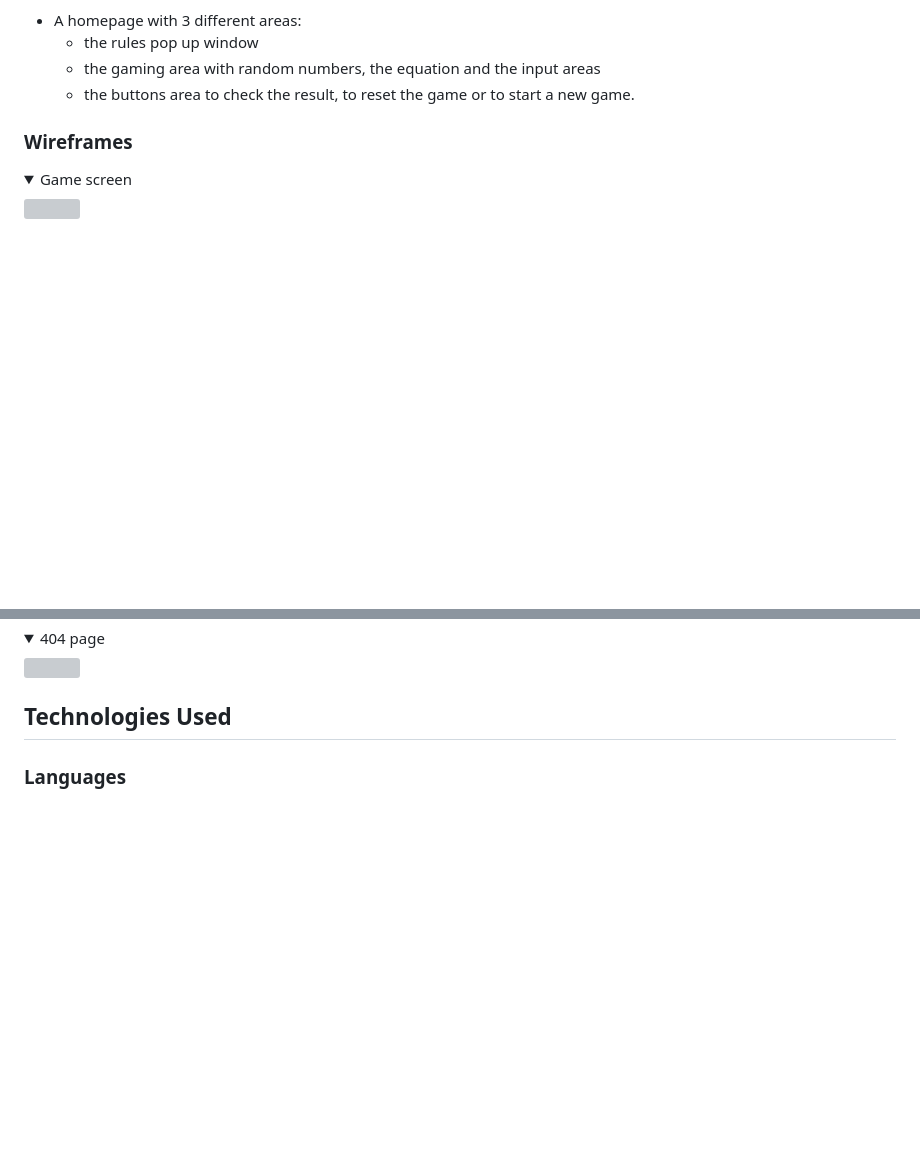
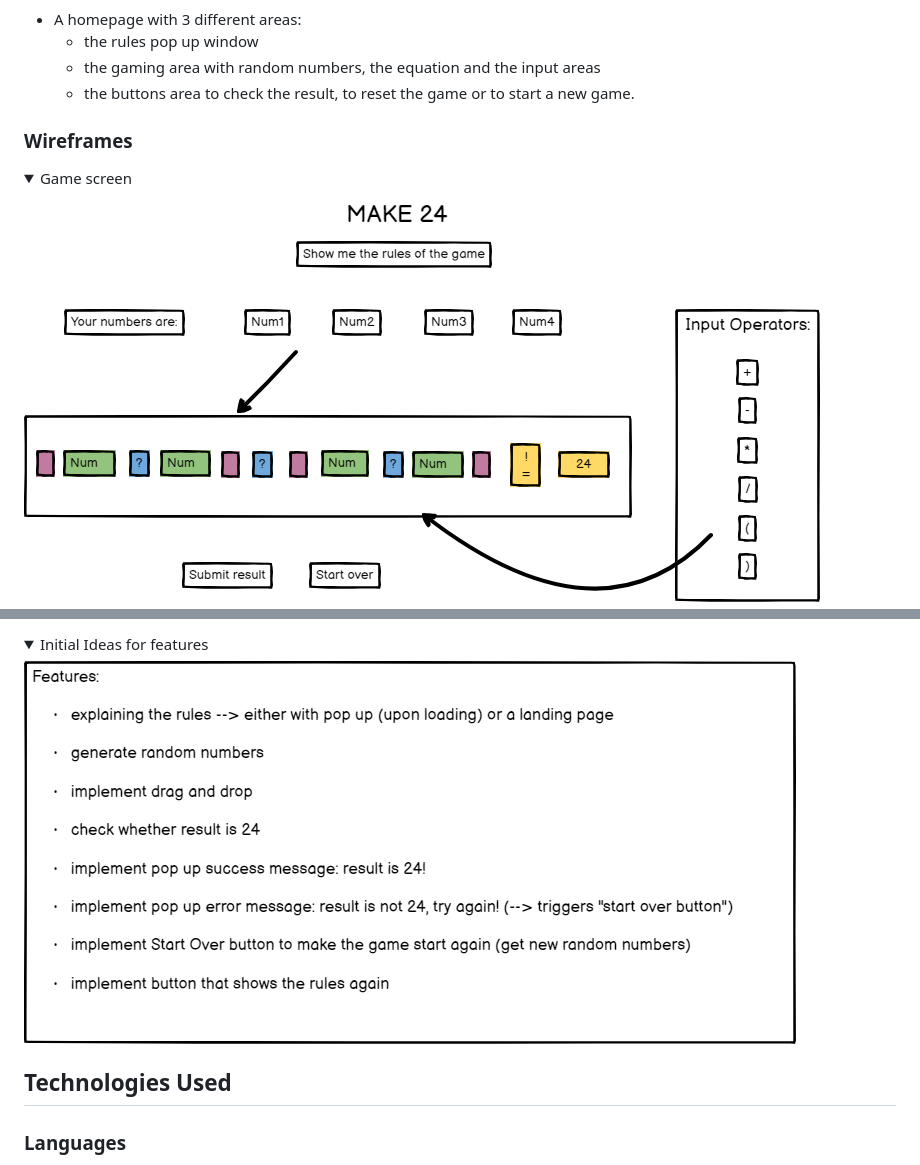
Before and after one commit to ellikarg/firstevergame, a Markdown page: README.md, 2 parts joined by grey strips. Drawn GitHub-style; folded sections open; blank space fills up the shorter version; grey boxes are pictures that could not be loaded.

```diff
--- a/README.md
+++ b/README.md
@@ -102,5 +103,5 @@ The page is structured in a user-friendly way and has only one main page, which
 ### Wireframes
 
 <details><summary>Game screen</summary>
-<img src="Make 24.png">
+<img src="readme_assets/Make_24.png">
 </details>
@@ -120,6 +108,6 @@ The page is structured in a user-friendly way and has only one main page, which
 
-<details><summary>404 page</summary>
-<img src="docs/wireframes/404-page.png">
+<details><summary>Initial Ideas for features</summary>
+<img src="readme_assets/Make24_features.png">
 </details>
 
 ## Technologies Used
```
Also changed, not shown: other parts of README.md (+2 -14 lines).
